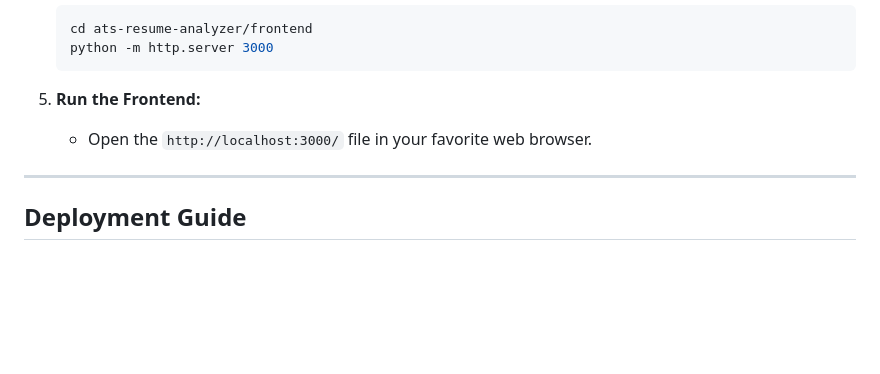
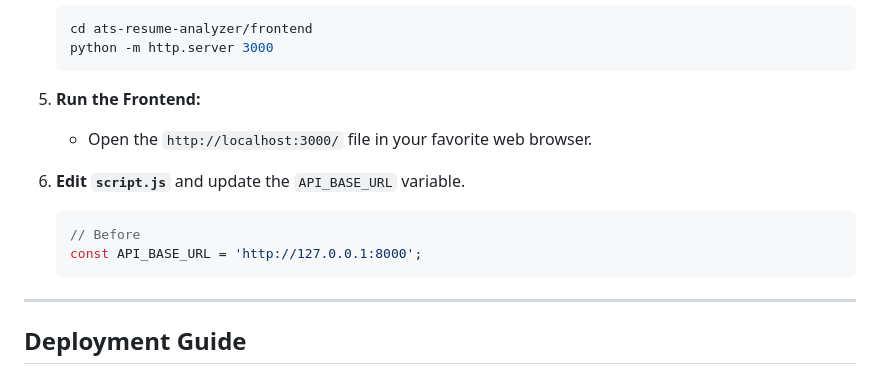
Before and after one commit to TechieYuvraj/Resume-Insights, a Markdown page: README.md, the part around the change. Rendered like a GitHub page; blank space fills up the shorter version.

````diff
--- a/README.md
+++ b/README.md
@@ -56,6 +56,12 @@ Ensure you have Python 3.7+ installed on your system.
 5.  **Run the Frontend:**
     *   Open the `http://localhost:3000/` file in your favorite web browser.
 
+6. **Edit `script.js`** and update the `API_BASE_URL` variable.
+    ```javascript
+    // Before
+    const API_BASE_URL = 'http://127.0.0.1:8000';
+    ```
+
 ---
 
 ## Deployment Guide
````
